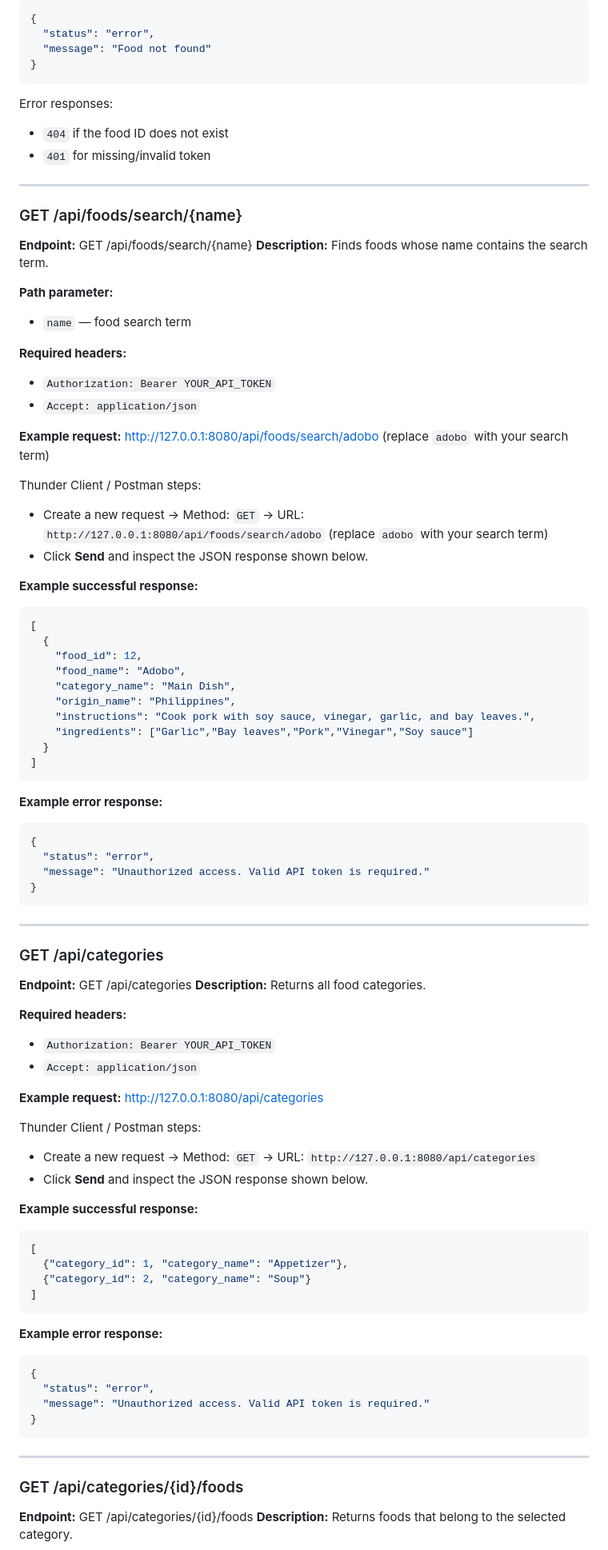
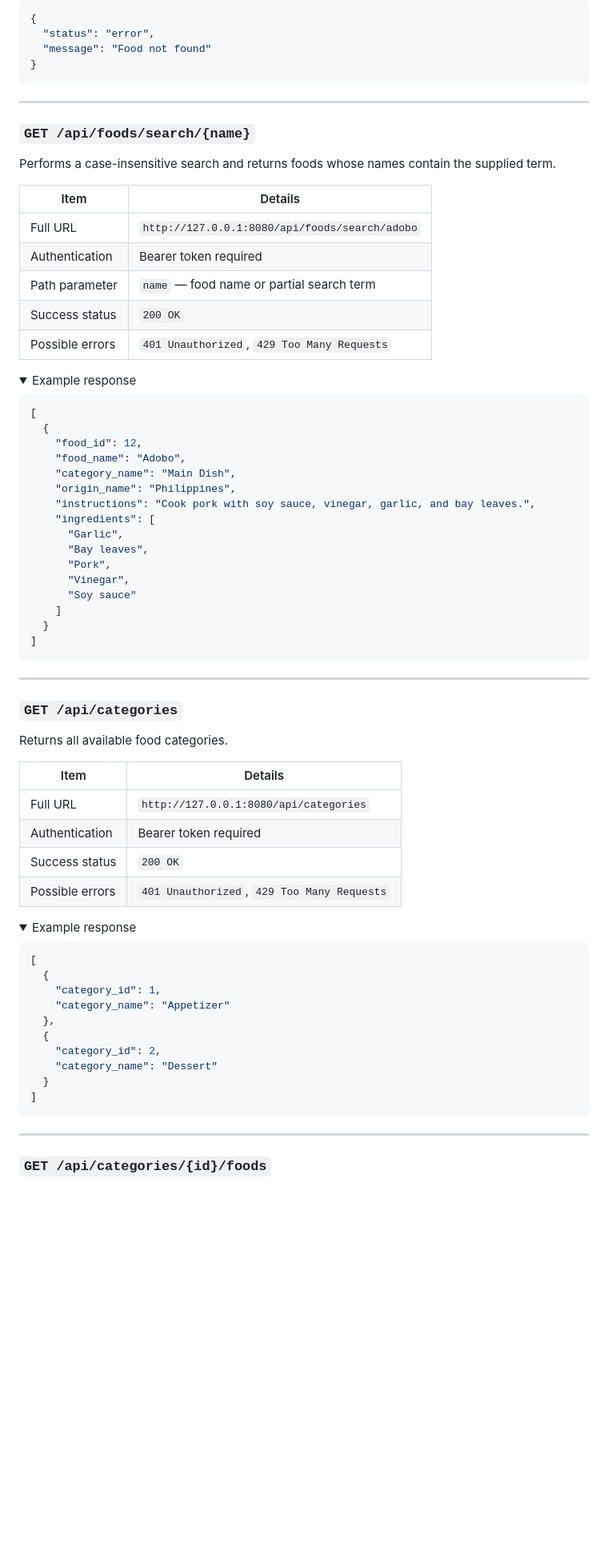
Before and after one commit to Yelsxii/filipino-cookbook-api-gomez, a Markdown page: README.md, the part around one of its changes. Shown at 80% size. Drawn GitHub-style; folded sections open; blank space fills up the shorter version.

````diff
--- a/README.md
+++ b/README.md
@@ -494,33 +582,25 @@ Thunder Client / Postman steps:
 }
 ```
 
-Error responses:
-- `404` if the food ID does not exist
-- `401` for missing/invalid token
+</details>
 
 ---
 
-### GET /api/foods/search/{name}
-**Endpoint:**
-GET /api/foods/search/{name}
-**Description:**
-Finds foods whose name contains the search term.
+### `GET /api/foods/search/{name}`
 
-**Path parameter:**
-- `name` — food search term
+Performs a case-insensitive search and returns foods whose names contain the supplied term.
 
-**Required headers:**
-- `Authorization: Bearer YOUR_API_TOKEN`
-- `Accept: application/json`
+| Item | Details |
+|---|---|
+| Full URL | `http://127.0.0.1:8080/api/foods/search/adobo` |
+| Authentication | Bearer token required |
+| Path parameter | `name` — food name or partial search term |
+| Success status | `200 OK` |
+| Possible errors | `401 Unauthorized`, `429 Too Many Requests` |
 
-**Example request:**
-http://127.0.0.1:8080/api/foods/search/adobo (replace `adobo` with your search term)
+<details>
+<summary>Example response</summary>
 
-Thunder Client / Postman steps:
-- Create a new request → Method: `GET` → URL: `http://127.0.0.1:8080/api/foods/search/adobo` (replace `adobo` with your search term)
-- Click **Send** and inspect the JSON response shown below.
-
-**Example successful response:**
 ```json
 [
   {
@@ -529,59 +609,51 @@ Thunder Client / Postman steps:
     "category_name": "Main Dish",
     "origin_name": "Philippines",
     "instructions": "Cook pork with soy sauce, vinegar, garlic, and bay leaves.",
-    "ingredients": ["Garlic","Bay leaves","Pork","Vinegar","Soy sauce"]
+    "ingredients": [
+      "Garlic",
+      "Bay leaves",
+      "Pork",
+      "Vinegar",
+      "Soy sauce"
+    ]
   }
 ]
 ```
 
-**Example error response:**
-```json
-{
-  "status": "error",
-  "message": "Unauthorized access. Valid API token is required."
-}
-```
+</details>
 
 ---
 
-### GET /api/categories
-**Endpoint:**
-GET /api/categories
-**Description:**
-Returns all food categories.
+### `GET /api/categories`
 
-**Required headers:**
-- `Authorization: Bearer YOUR_API_TOKEN`
-- `Accept: application/json`
+Returns all available food categories.
 
-**Example request:**
-http://127.0.0.1:8080/api/categories
+| Item | Details |
+|---|---|
+| Full URL | `http://127.0.0.1:8080/api/categories` |
+| Authentication | Bearer token required |
+| Success status | `200 OK` |
+| Possible errors | `401 Unauthorized`, `429 Too Many Requests` |
 
-Thunder Client / Postman steps:
-- Create a new request → Method: `GET` → URL: `http://127.0.0.1:8080/api/categories`
-- Click **Send** and inspect the JSON response shown below.
+<details>
+<summary>Example response</summary>
 
-**Example successful response:**
 ```json
 [
-  {"category_id": 1, "category_name": "Appetizer"},
-  {"category_id": 2, "category_name": "Soup"}
+  {
+    "category_id": 1,
+    "category_name": "Appetizer"
+  },
+  {
+    "category_id": 2,
+    "category_name": "Dessert"
+  }
 ]
 ```
 
-**Example error response:**
-```json
-{
-  "status": "error",
-  "message": "Unauthorized access. Valid API token is required."
-}
-```
+</details>
 
 ---
 
-### GET /api/categories/{id}/foods
-**Endpoint:**
-GET /api/categories/{id}/foods
-**Description:**
-Returns foods that belong to the selected category.
+### `GET /api/categories/{id}/foods`
 
````
Also changed, not shown: other parts of README.md (+278 -181 lines).
